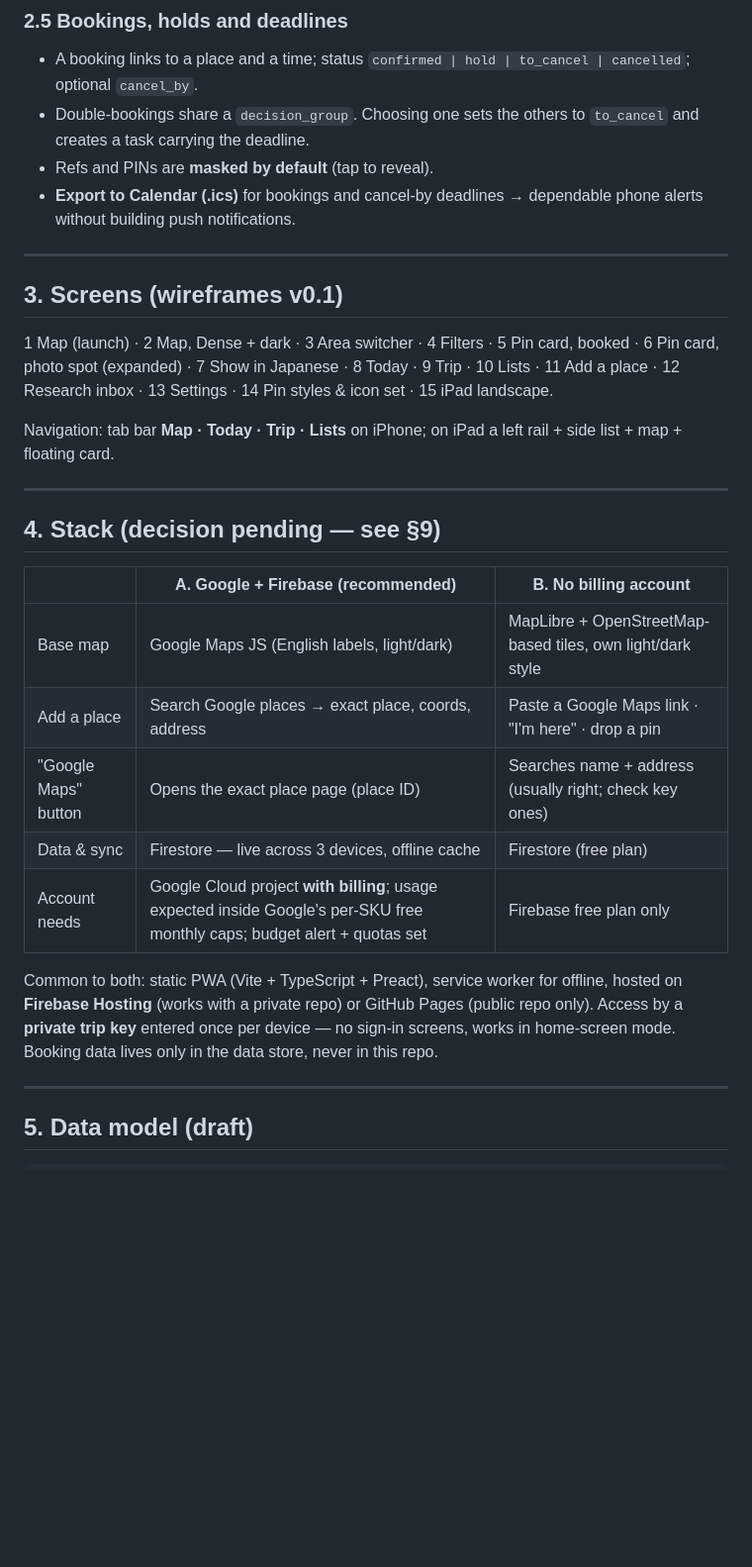
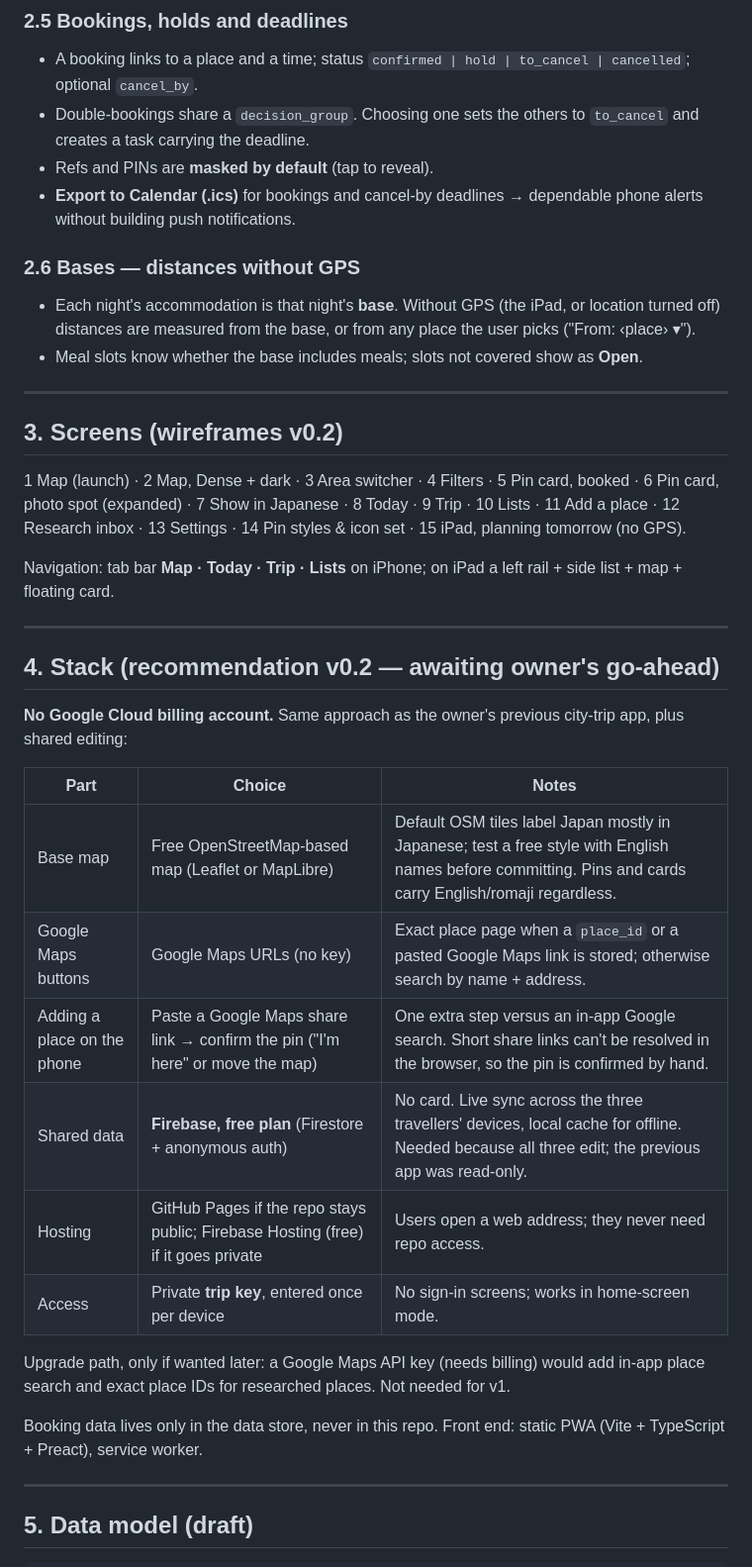
Before and after one commit to chainmailchan/nippon-2026, a Markdown page: docs/SPEC.md, the part around one of its changes. Shown at 99% size. GitHub-like rendering; blank space fills up the shorter version.

```diff
--- a/docs/SPEC.md
+++ b/docs/SPEC.md
@@ -72,30 +75,40 @@ Jobs, in priority order:
 - Refs and PINs are **masked by default** (tap to reveal).
 - **Export to Calendar (.ics)** for bookings and cancel-by deadlines → dependable phone alerts without building push notifications.
 
+### 2.6 Bases — distances without GPS
+
+- Each night's accommodation is that night's **base**. Without GPS (the iPad, or location turned off) distances are measured from
+  the base, or from any place the user picks ("From: ‹place› ▾").
+- Meal slots know whether the base includes meals; slots not covered show as **Open**.
+
 ---
 
-## 3. Screens (wireframes v0.1)
+## 3. Screens (wireframes v0.2)
 
 1 Map (launch) · 2 Map, Dense + dark · 3 Area switcher · 4 Filters · 5 Pin card, booked · 6 Pin card, photo spot (expanded) ·
-7 Show in Japanese · 8 Today · 9 Trip · 10 Lists · 11 Add a place · 12 Research inbox · 13 Settings · 14 Pin styles & icon set · 15 iPad landscape.
+7 Show in Japanese · 8 Today · 9 Trip · 10 Lists · 11 Add a place · 12 Research inbox · 13 Settings · 14 Pin styles & icon set · 15 iPad, planning tomorrow (no GPS).
 
 Navigation: tab bar **Map · Today · Trip · Lists** on iPhone; on iPad a left rail + side list + map + floating card.
 
 ---
 
-## 4. Stack (decision pending — see §9)
+## 4. Stack (recommendation v0.2 — awaiting owner's go-ahead)
 
-| | **A. Google + Firebase** (recommended) | **B. No billing account** |
+**No Google Cloud billing account.** Same approach as the owner's previous city-trip app, plus shared editing:
+
+| Part | Choice | Notes |
 |---|---|---|
-| Base map | Google Maps JS (English labels, light/dark) | MapLibre + OpenStreetMap-based tiles, own light/dark style |
-| Add a place | Search Google places → exact place, coords, address | Paste a Google Maps link · "I'm here" · drop a pin |
-| "Google Maps" button | Opens the exact place page (place ID) | Searches name + address (usually right; check key ones) |
-| Data & sync | Firestore — live across 3 devices, offline cache | Firestore (free plan) |
-| Account needs | Google Cloud project **with billing**; usage expected inside Google's per-SKU free monthly caps; budget alert + quotas set | Firebase free plan only |
+| Base map | Free OpenStreetMap-based map (Leaflet or MapLibre) | Default OSM tiles label Japan mostly in Japanese; test a free style with English names before committing. Pins and cards carry English/romaji regardless. |
+| Google Maps buttons | Google Maps URLs (no key) | Exact place page when a `place_id` or a pasted Google Maps link is stored; otherwise search by name + address. |
+| Adding a place on the phone | Paste a Google Maps share link → confirm the pin ("I'm here" or move the map) | One extra step versus an in-app Google search. Short share links can't be resolved in the browser, so the pin is confirmed by hand. |
+| Shared data | **Firebase, free plan** (Firestore + anonymous auth) | No card. Live sync across the three travellers' devices, local cache for offline. Needed because all three edit; the previous app was read-only. |
+| Hosting | GitHub Pages if the repo stays public; Firebase Hosting (free) if it goes private | Users open a web address; they never need repo access. |
+| Access | Private **trip key**, entered once per device | No sign-in screens; works in home-screen mode. |
 
-Common to both: static PWA (Vite + TypeScript + Preact), service worker for offline, hosted on **Firebase Hosting** (works with a
-private repo) or GitHub Pages (public repo only). Access by a **private trip key** entered once per device — no sign-in screens,
-works in home-screen mode. Booking data lives only in the data store, never in this repo.
+Upgrade path, only if wanted later: a Google Maps API key (needs billing) would add in-app place search and exact place IDs for
+researched places. Not needed for v1.
+
+Booking data lives only in the data store, never in this repo. Front end: static PWA (Vite + TypeScript + Preact), service worker.
 
 ---
 
```
Also changed, not shown: other parts of docs/SPEC.md (+30 -13 lines).
